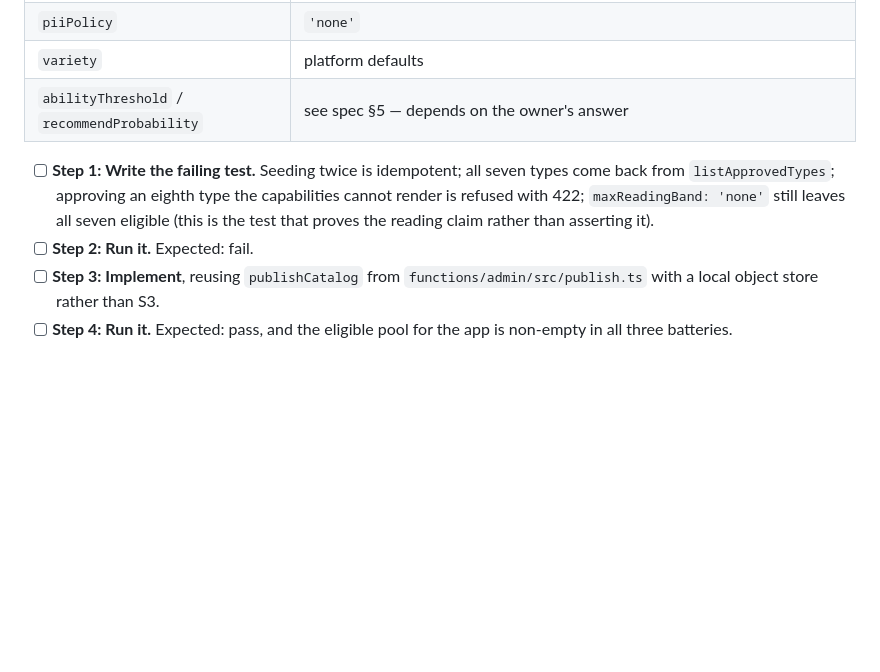
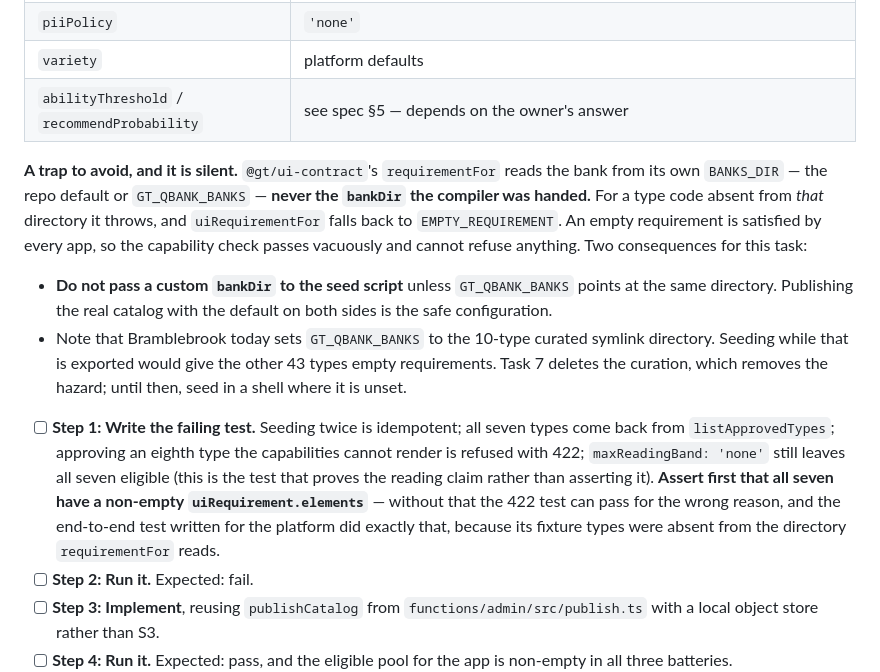
Before and after one commit to AadiTakle/aai-gt-selection, a Markdown page: docs/plans/sanctuary-platform-integration.md, the part around the change. Rendered like a GitHub page; blank space fills up the shorter version.

Commit message:
docs(sanctuary): record the silent hole in the capability check
@gt/ui-contract's requirementFor reads its own BANKS_DIR, never the bankDir the
compiler was handed, and throws for a type absent from it — so the compiler falls
back to an empty requirement. An empty requirement is satisfied by every app, which
means the capability check passes vacuously and cannot refuse anything.

This matters here because Task 3 exists to make the platform refuse a type
Bramblebrook cannot draw, and because Bramblebrook currently exports
GT_QBANK_BANKS pointed at a ten-type curated directory: seeding in that shell would
give the other forty-three types empty requirements. The task now asserts the seven
have non-empty requirements before testing the refusal, since otherwise the refusal
test can pass for the wrong reason — which is exactly what the platform's own
end-to-end test did, its fixture types being absent from the directory the contract
reads.

Co-authored-by: Cursor <cursoragent@cursor.com>

```diff
--- a/docs/plans/sanctuary-platform-integration.md
+++ b/docs/plans/sanctuary-platform-integration.md
@@ -160,10 +160,25 @@ Measured values to use — do not re-derive them by hand:
 | `variety` | platform defaults |
 | `abilityThreshold` / `recommendProbability` | see spec §5 — depends on the owner's answer |
 
+**A trap to avoid, and it is silent.** `@gt/ui-contract`'s `requirementFor` reads the bank from its own
+`BANKS_DIR` — the repo default or `GT_QBANK_BANKS` — **never the `bankDir` the compiler was handed.** For a
+type code absent from *that* directory it throws, and `uiRequirementFor` falls back to
+`EMPTY_REQUIREMENT`. An empty requirement is satisfied by every app, so the capability check passes
+vacuously and cannot refuse anything. Two consequences for this task:
+
+- **Do not pass a custom `bankDir` to the seed script** unless `GT_QBANK_BANKS` points at the same
+  directory. Publishing the real catalog with the default on both sides is the safe configuration.
+- Note that Bramblebrook today sets `GT_QBANK_BANKS` to the 10-type curated symlink directory. Seeding
+  while that is exported would give the other 43 types empty requirements. Task 7 deletes the curation,
+  which removes the hazard; until then, seed in a shell where it is unset.
+
 - [ ] **Step 1: Write the failing test.** Seeding twice is idempotent; all seven types come back from
   `listApprovedTypes`; approving an eighth type the capabilities cannot render is refused with 422;
   `maxReadingBand: 'none'` still leaves all seven eligible (this is the test that proves the reading
-  claim rather than asserting it).
+  claim rather than asserting it). **Assert first that all seven have a non-empty
+  `uiRequirement.elements`** — without that the 422 test can pass for the wrong reason, and the
+  end-to-end test written for the platform did exactly that, because its fixture types were absent from
+  the directory `requirementFor` reads.
 - [ ] **Step 2: Run it.** Expected: fail.
 - [ ] **Step 3: Implement**, reusing `publishCatalog` from `functions/admin/src/publish.ts` with a local
   object store rather than S3.
```
